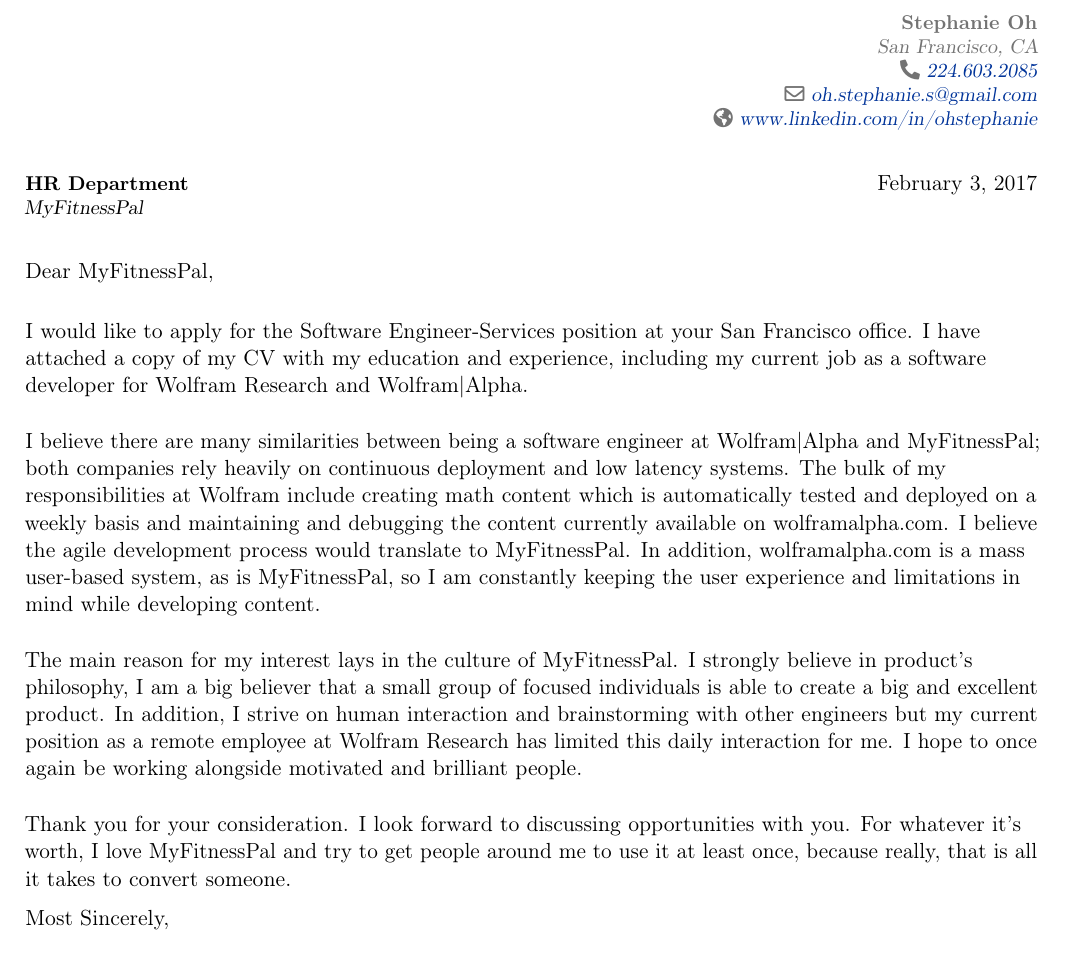
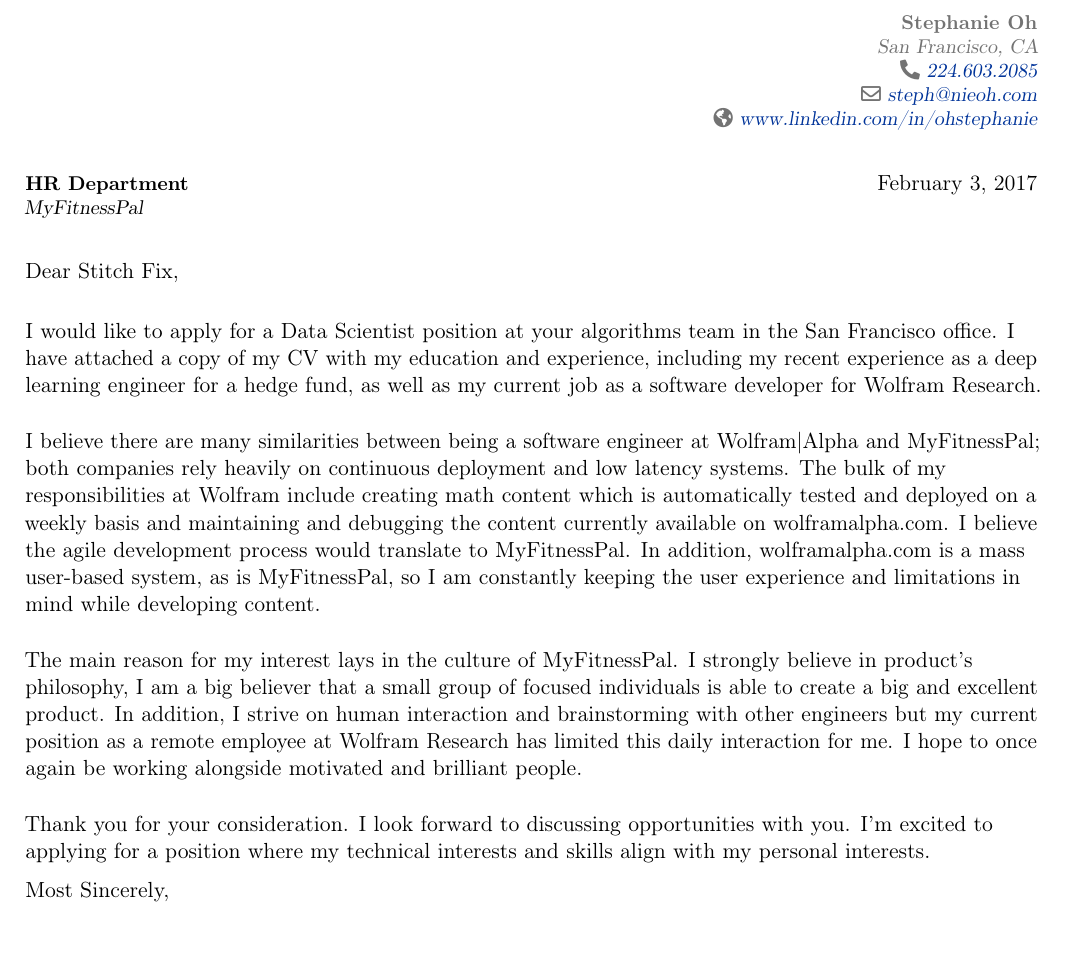
Before and after one commit to nieoh/cv, a LaTeX CV (StephanieOh-CoverLetter.tex): part of the page, cut so that both start at the same text. Compiled offline with pdfLaTeX.

Commit message:
modifying cover letter

```diff
--- a/StephanieOh-CoverLetter.tex
+++ b/StephanieOh-CoverLetter.tex
@@ -22,7 +22,7 @@
 
 \firstname{Stephanie} \familyname{Oh}
 
-\address{San Francisco, CA} \phone{224.603.2085} \email{oh.stephanie.s@gmail.com}
+\address{San Francisco, CA} \phone{224.603.2085} \email{steph@nieoh.com}
 \homepage{www.linkedin.com/in/ohstephanie}
 
 
@@ -43,12 +43,12 @@
 \date{\today} % Letter date
 
 
-\opening{{Dear MyFitnessPal},} % Opening greeting
+\opening{{Dear Stitch Fix},} % Opening greeting
 \closing{Most Sincerely,} % Closing phrase
 \enclosure[Attached]{curriculum vit\ae{}} % List of enclosed documents
 
 \makelettertitle % Print letter title
-	I would like to apply for the Software Engineer-Services position at your San Francisco office. I have attached a copy of my CV with my education and experience, including my current job as a software developer for Wolfram Research and Wolfram|Alpha.
+	I would like to apply for a Data Scientist position at your algorithms team in the San Francisco office. I have attached a copy of my CV with my education and experience, including my recent experience as a deep learning engineer for a hedge fund, as well as my current job as a software developer for Wolfram Research.
 
 \vspace{3mm}
 	I believe there are many similarities between being a software engineer at Wolfram|Alpha and MyFitnessPal; both companies rely heavily on continuous deployment and low latency systems. The bulk of my responsibilities at Wolfram include creating math content which is automatically tested and deployed on a weekly basis and maintaining and debugging the content currently available on wolframalpha.com. I believe the agile development process would translate to MyFitnessPal. In addition, wolframalpha.com is a mass user-based system, as is MyFitnessPal, so I am constantly keeping the user experience and limitations in mind while developing content.
@@ -57,7 +57,7 @@
 	The main reason for my interest lays in the culture of MyFitnessPal. I strongly believe in product's philosophy, I am a big believer that a small group of focused individuals is able to create a big and excellent product. In addition, I strive on human interaction and brainstorming with other engineers but my current position as a remote employee at Wolfram Research has limited this daily interaction for me. I hope to once again be working alongside motivated and brilliant people.
 
 \vspace{3mm}
-	Thank you for your consideration. I look forward to discussing opportunities with you. For whatever it's worth, I love MyFitnessPal and try to get people around me to use it at least once, because really, that is all it takes to convert someone.
+	Thank you for your consideration. I look forward to discussing opportunities with you. I'm excited to applying for a position where my technical interests and skills align with my personal interests.
 
 \makeletterclosing % Print letter signature
 
```
Also changed, not shown: StephanieOh-CoverLetter.pdf.
